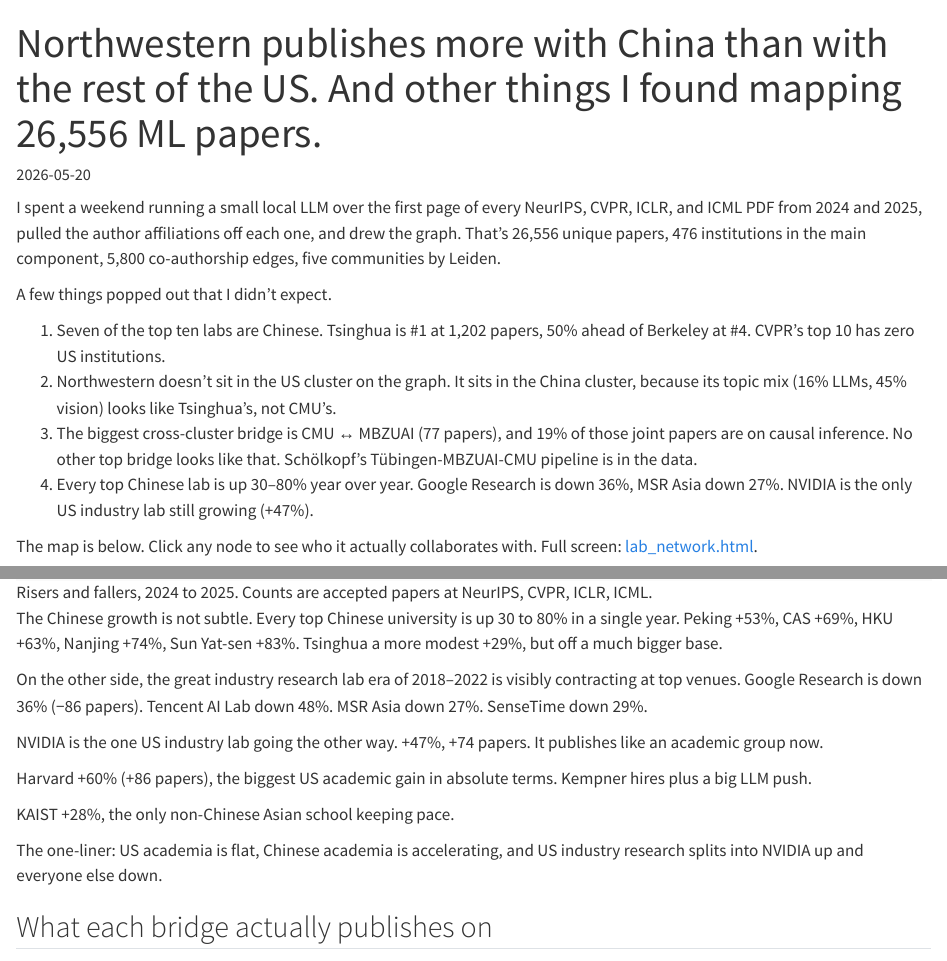
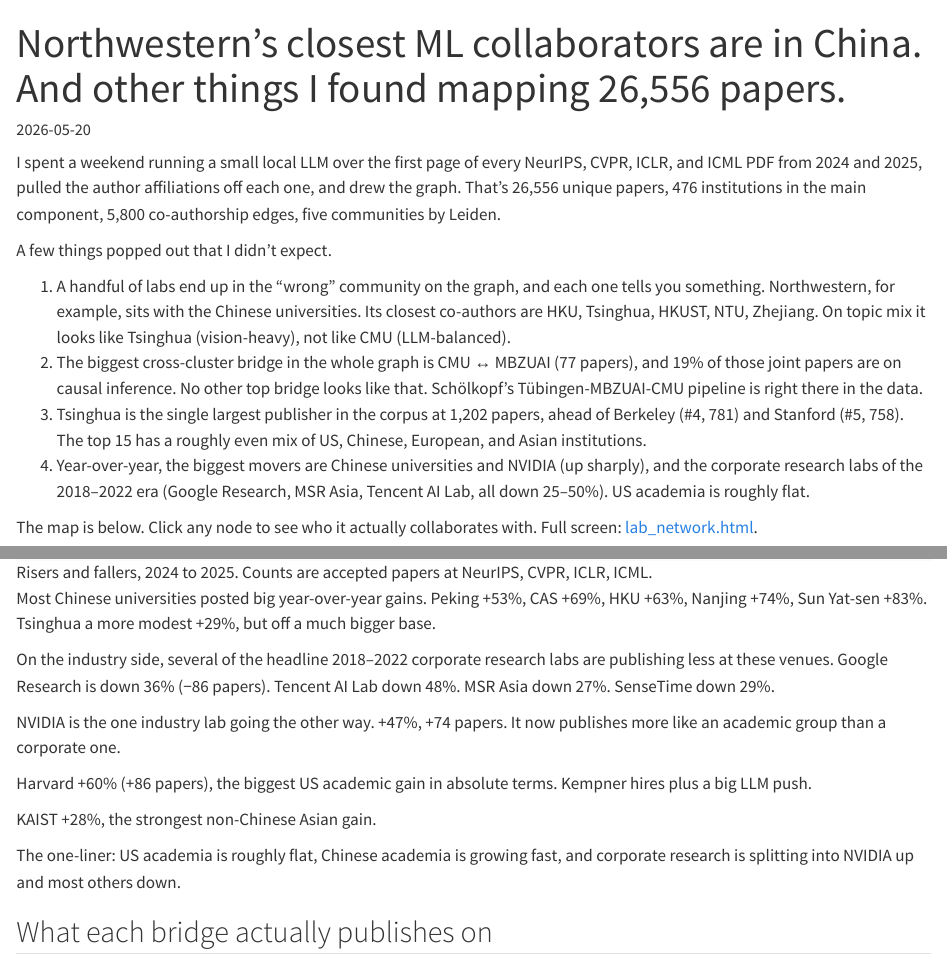
Before and after one commit to BraveDistribution/matejgazda.com, a Quarto document (posts/lab-network.qmd): the page in a window 1100 px wide, from its top, and a second part further down, joined at a grey line. Rendered offline with R 4.5, knitr and Pandoc in place of Quarto, with nearby package versions.

Commit message:
Tone-neutralize lab-network post: drop US-vs-China framing

```diff
--- a/posts/lab-network.qmd
+++ b/posts/lab-network.qmd
@@ -1,5 +1,5 @@
 ---
-title: "Northwestern publishes more with China than with the rest of the US. And other things I found mapping 26,556 ML papers."
+title: "Northwestern's closest ML collaborators are in China. And other things I found mapping 26,556 papers."
 date: 2026-05-20
 description: "I parsed the affiliations off every NeurIPS, CVPR, ICLR, and ICML paper from 2024–2025 and drew the co-authorship graph. Here's what the structure of ML research actually looks like."
 categories: [tools, literature, visualization]
@@ -18,17 +18,22 @@
 
 A few things popped out that I didn't expect.
 
-1. Seven of the top ten labs are Chinese. Tsinghua is #1 at 1,202 papers,
-   50% ahead of Berkeley at #4. CVPR's top 10 has zero US institutions.
-2. Northwestern doesn't sit in the US cluster on the graph. It sits in the
-   China cluster, because its topic mix (16% LLMs, 45% vision) looks like
-   Tsinghua's, not CMU's.
-3. The biggest cross-cluster bridge is CMU ↔ MBZUAI (77 papers), and 19%
-   of those joint papers are on causal inference. No other top bridge
-   looks like that. Schölkopf's Tübingen-MBZUAI-CMU pipeline is in the data.
-4. Every top Chinese lab is up 30–80% year over year. Google Research is
-   down 36%, MSR Asia down 27%. NVIDIA is the only US industry lab still
-   growing (+47%).
+1. A handful of labs end up in the "wrong" community on the graph, and
+   each one tells you something. Northwestern, for example, sits with the
+   Chinese universities. Its closest co-authors are HKU, Tsinghua, HKUST,
+   NTU, Zhejiang. On topic mix it looks like Tsinghua (vision-heavy),
+   not like CMU (LLM-balanced).
+2. The biggest cross-cluster bridge in the whole graph is CMU ↔ MBZUAI
+   (77 papers), and 19% of those joint papers are on causal inference.
+   No other top bridge looks like that. Schölkopf's Tübingen-MBZUAI-CMU
+   pipeline is right there in the data.
+3. Tsinghua is the single largest publisher in the corpus at 1,202 papers,
+   ahead of Berkeley (#4, 781) and Stanford (#5, 758). The top 15 has a
+   roughly even mix of US, Chinese, European, and Asian institutions.
+4. Year-over-year, the biggest movers are Chinese universities and
+   NVIDIA (up sharply), and the corporate research labs of the 2018–2022
+   era (Google Research, MSR Asia, Tencent AI Lab, all down 25–50%). US
+   academia is roughly flat.
 
 The map is below. Click any node to see who it actually collaborates with.
 Full screen: [lab_network.html](/lab_network.html).
@@ -175,24 +182,26 @@
 
 ![Risers and fallers, 2024 to 2025. Counts are accepted papers at NeurIPS, CVPR, ICLR, ICML.](/assets/lab-network-delta.png)
 
-The Chinese growth is not subtle. Every top Chinese university is up 30 to
-80% in a single year. Peking +53%, CAS +69%, HKU +63%, Nanjing +74%, Sun
-Yat-sen +83%. Tsinghua a more modest +29%, but off a much bigger base.
+Most Chinese universities posted big year-over-year gains. Peking +53%,
+CAS +69%, HKU +63%, Nanjing +74%, Sun Yat-sen +83%. Tsinghua a more
+modest +29%, but off a much bigger base.
 
-On the other side, the great industry research lab era of 2018–2022 is
-visibly contracting at top venues. Google Research is down 36% (−86
-papers). Tencent AI Lab down 48%. MSR Asia down 27%. SenseTime down 29%.
+On the industry side, several of the headline 2018–2022 corporate research
+labs are publishing less at these venues. Google Research is down 36%
+(−86 papers). Tencent AI Lab down 48%. MSR Asia down 27%. SenseTime
+down 29%.
 
-NVIDIA is the one US industry lab going the other way. +47%, +74 papers.
-It publishes like an academic group now.
+NVIDIA is the one industry lab going the other way. +47%, +74 papers. It
+now publishes more like an academic group than a corporate one.
 
 Harvard +60% (+86 papers), the biggest US academic gain in absolute terms.
 Kempner hires plus a big LLM push.
 
-KAIST +28%, the only non-Chinese Asian school keeping pace.
+KAIST +28%, the strongest non-Chinese Asian gain.
 
-The one-liner: US academia is flat, Chinese academia is accelerating, and
-US industry research splits into NVIDIA up and everyone else down.
+The one-liner: US academia is roughly flat, Chinese academia is growing
+fast, and corporate research is splitting into NVIDIA up and most others
+down.
 
 ## What each bridge actually publishes on
 
```
Also changed, not shown: posts/lab-network.qmd (42 more changed lines).
